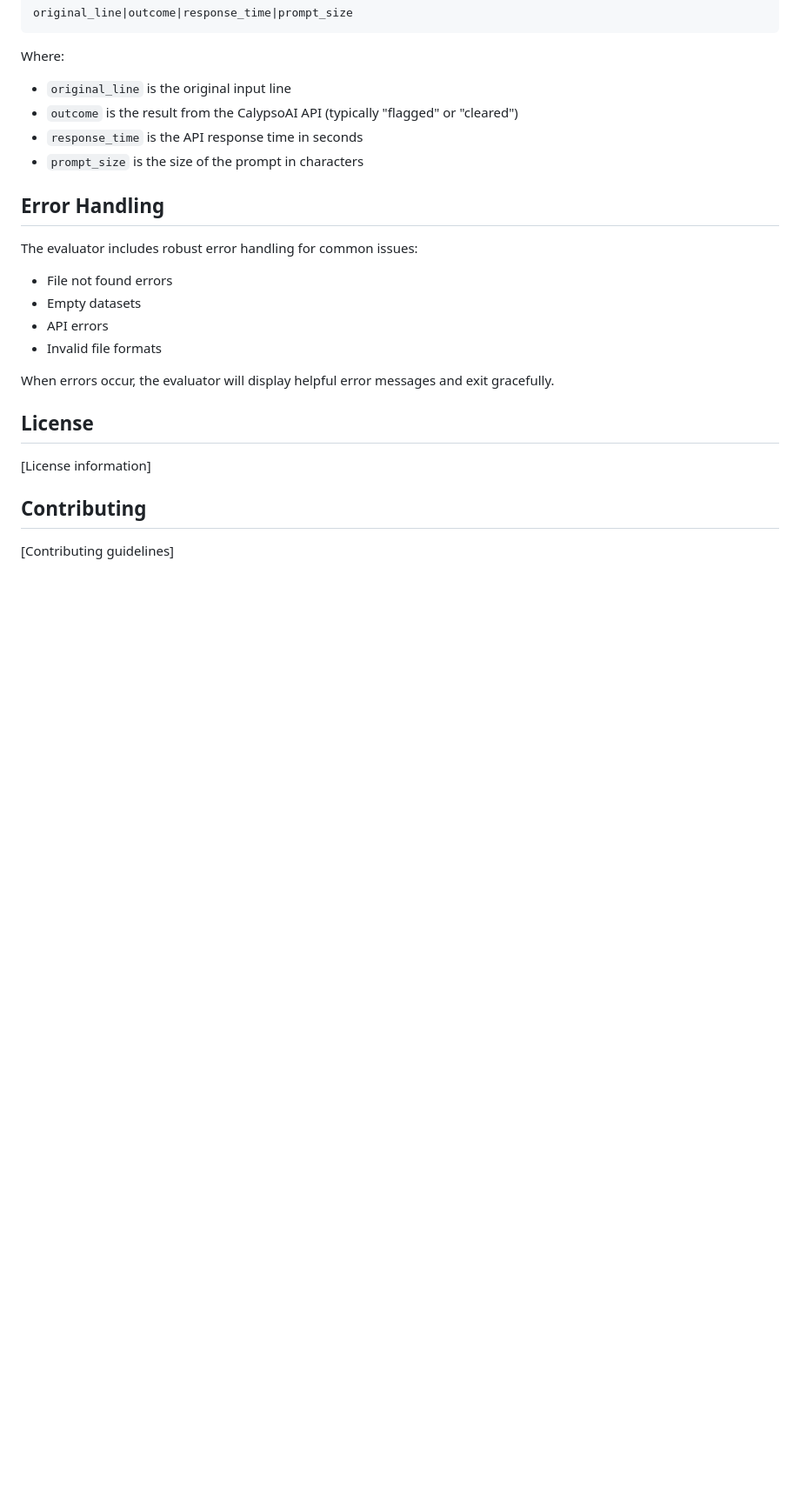
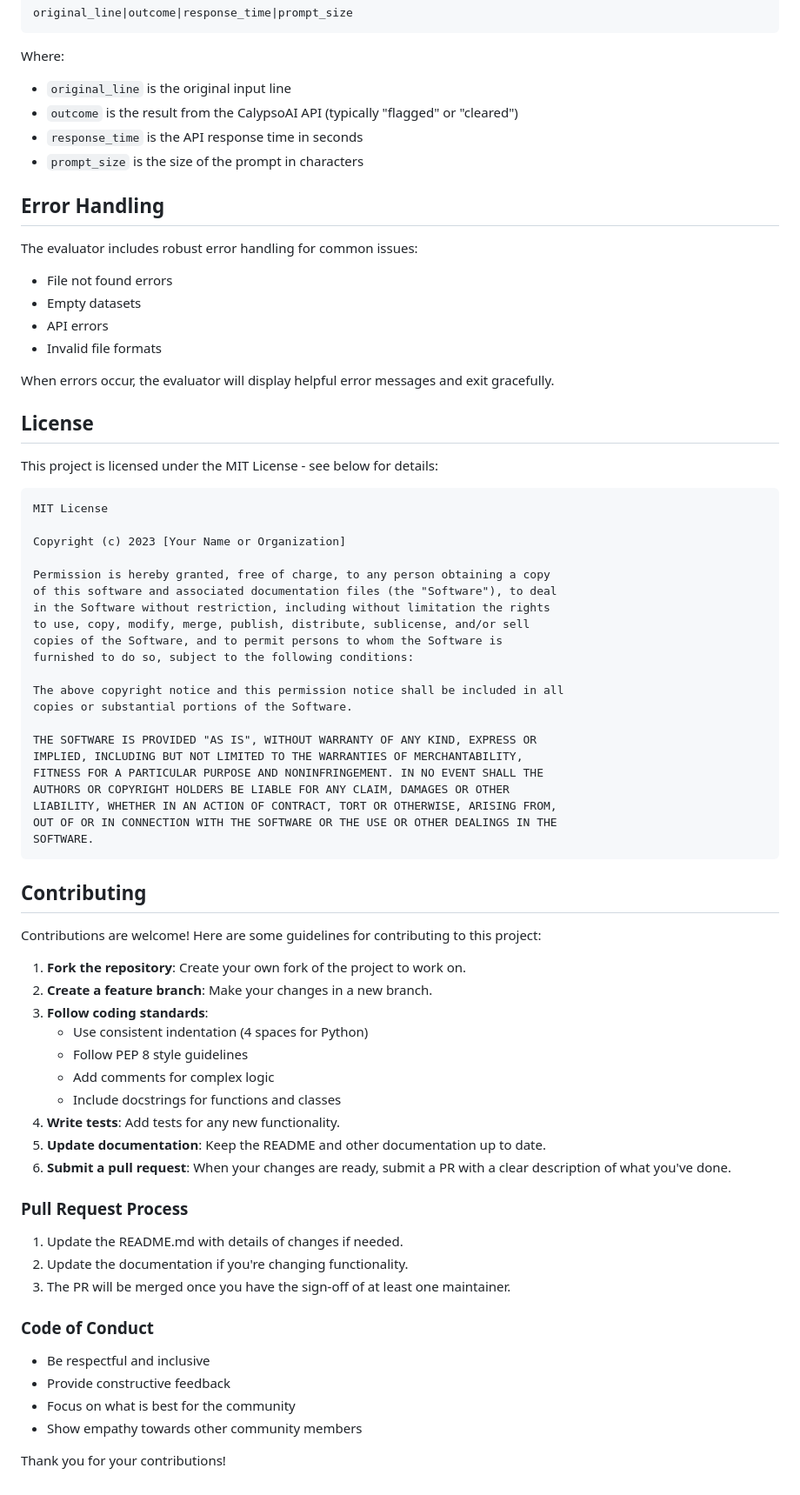
Before and after one commit to f5devcentral/prompt-evaluator, a Markdown page: README.md, the part around the change. Shown at 87% size. Drawn GitHub-style; blank space fills up the shorter version.

````diff
--- a/README.md
+++ b/README.md
@@ -122,8 +122,58 @@ When errors occur, the evaluator will display helpful error messages and exit gr
 
 ## License
 
-[License information]
+This project is licensed under the MIT License - see below for details:
+
+```
+MIT License
+
+Copyright (c) 2023 [Your Name or Organization]
+
+Permission is hereby granted, free of charge, to any person obtaining a copy
+of this software and associated documentation files (the "Software"), to deal
+in the Software without restriction, including without limitation the rights
+to use, copy, modify, merge, publish, distribute, sublicense, and/or sell
+copies of the Software, and to permit persons to whom the Software is
+furnished to do so, subject to the following conditions:
+
+The above copyright notice and this permission notice shall be included in all
+copies or substantial portions of the Software.
+
+THE SOFTWARE IS PROVIDED "AS IS", WITHOUT WARRANTY OF ANY KIND, EXPRESS OR
+IMPLIED, INCLUDING BUT NOT LIMITED TO THE WARRANTIES OF MERCHANTABILITY,
+FITNESS FOR A PARTICULAR PURPOSE AND NONINFRINGEMENT. IN NO EVENT SHALL THE
+AUTHORS OR COPYRIGHT HOLDERS BE LIABLE FOR ANY CLAIM, DAMAGES OR OTHER
+LIABILITY, WHETHER IN AN ACTION OF CONTRACT, TORT OR OTHERWISE, ARISING FROM,
+OUT OF OR IN CONNECTION WITH THE SOFTWARE OR THE USE OR OTHER DEALINGS IN THE
+SOFTWARE.
+```
 
 ## Contributing
 
-[Contributing guidelines]
+Contributions are welcome! Here are some guidelines for contributing to this project:
+
+1. **Fork the repository**: Create your own fork of the project to work on.
+2. **Create a feature branch**: Make your changes in a new branch.
+3. **Follow coding standards**:
+   - Use consistent indentation (4 spaces for Python)
+   - Follow PEP 8 style guidelines
+   - Add comments for complex logic
+   - Include docstrings for functions and classes
+4. **Write tests**: Add tests for any new functionality.
+5. **Update documentation**: Keep the README and other documentation up to date.
+6. **Submit a pull request**: When your changes are ready, submit a PR with a clear description of what you've done.
+
+### Pull Request Process
+
+1. Update the README.md with details of changes if needed.
+2. Update the documentation if you're changing functionality.
+3. The PR will be merged once you have the sign-off of at least one maintainer.
+
+### Code of Conduct
+
+- Be respectful and inclusive
+- Provide constructive feedback
+- Focus on what is best for the community
+- Show empathy towards other community members
+
+Thank you for your contributions!
````
